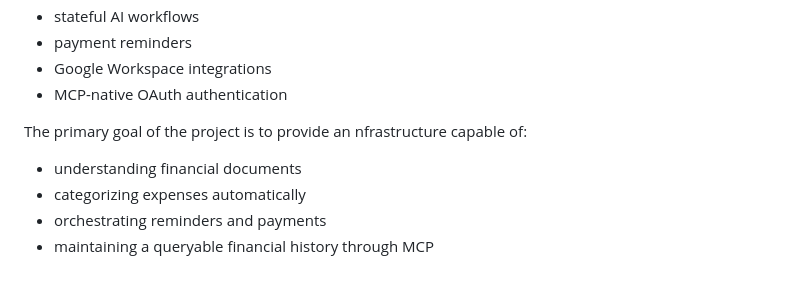
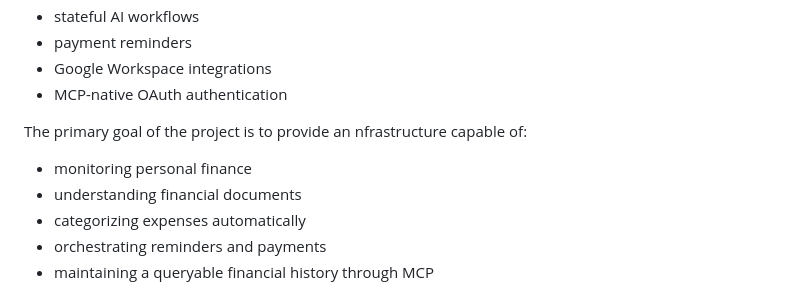
Before and after one commit to giuseppeceradev-ops/my_financial_tracker_mcp, a Markdown page: my_financial_tracker_mcp/documentation/README.md, the part around the change. GitHub-like rendering.

```diff
--- a/my_financial_tracker_mcp/documentation/README.md
+++ b/my_financial_tracker_mcp/documentation/README.md
@@ -50,6 +50,7 @@ The project combines:
 
 The primary goal of the project is to provide an nfrastructure capable of:
 
+* monitoring personal finance
 * understanding financial documents
 * categorizing expenses automatically
 * orchestrating reminders and payments
```
